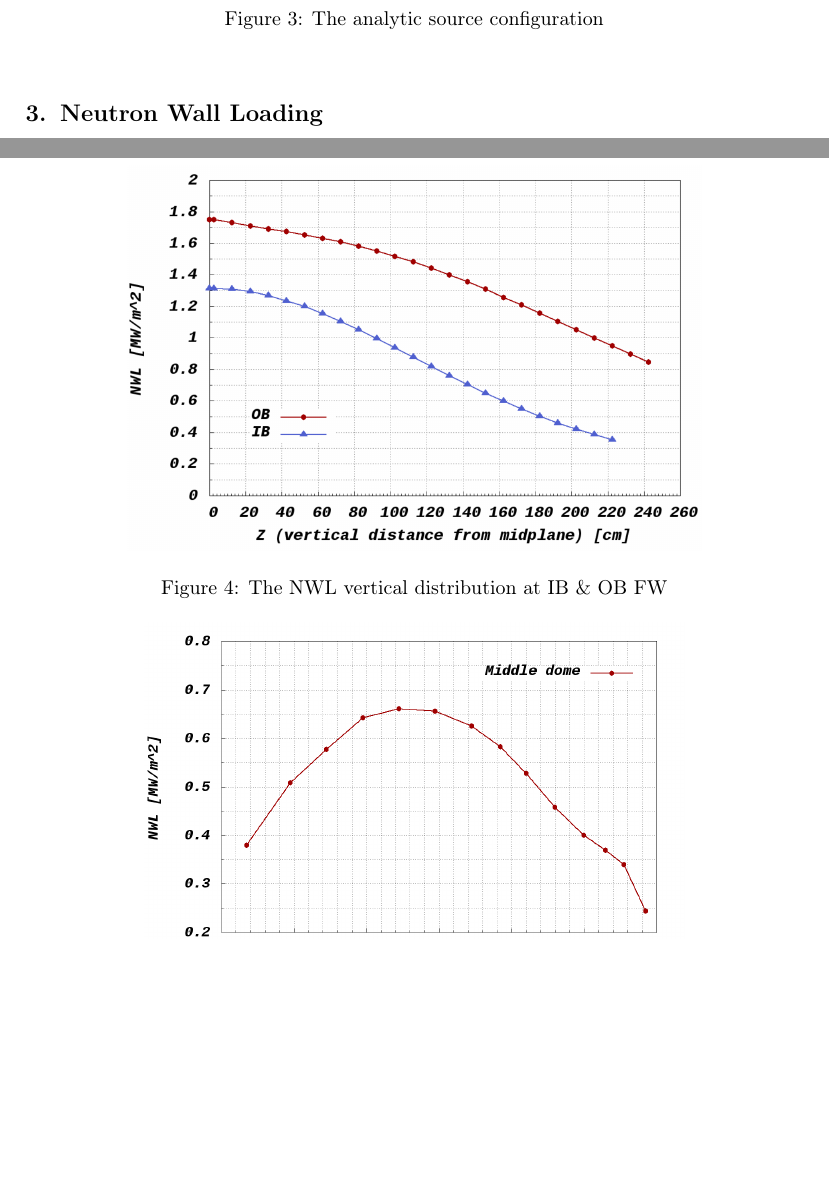
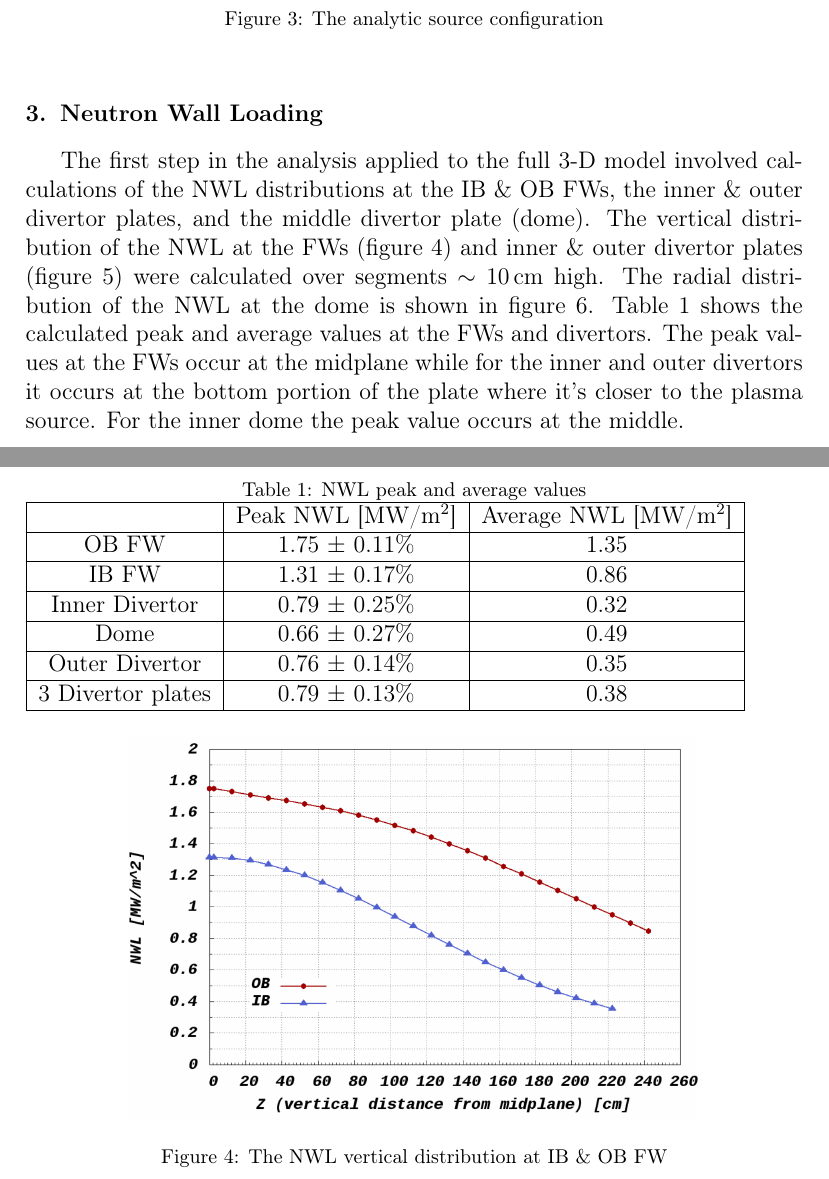
Before and after one commit to makeclean/FNSFReport, a LaTeX paper (src/report.tex): two parts of pages 7 and 8 of 11 before the commit and two parts of pages 7 and 8 of 12 after it, joined at a grey line, cut so that both start at the same text, the shorter picture padded with empty space. Compiled offline with pdfLaTeX.

Commit message:
updates 10/30

```diff
--- a/src/report.tex
+++ b/src/report.tex
@@ -84,8 +84,29 @@ An MCNP sampling routine was written to sample the neutrons for the transport ca
 \end{figure}
 
 \section{Neutron Wall Loading} \label{Neutron Wall Loading}
-Calculations FWs and Divs
-\begin{figure}[h!]
+The first step in the analysis applied to the full 3-D model involved calculations of the NWL distributions at the IB \& OB FWs, the inner \& outer divertor plates, and the middle divertor plate (dome). The vertical distribution of the NWL at the FWs (figure \ref{fig:NWL FWs}) and inner \& outer divertor plates (figure \ref{fig:NWL 2Divs}) were calculated over segments $\sim$ \SI{10}{cm} high. The radial distribution of the NWL at the dome is shown in figure \ref{fig:NWL Dome}. Table \ref{NWL peak and average values} shows the calculated peak and average values at the FWs and divertors. The peak values at the FWs occur at the midplane while for the inner and outer divertors it occurs at the bottom portion of the plate where it's closer to the plasma source. For the inner dome the peak value occurs at the middle.
+\begin{table}
+	\caption{NWL peak and average values}
+	\label{NWL peak and average values}
+	\begin{tabular}{ |c|c|c|c| }
+		\hline
+		 {} & Peak NWL [MW/m\textsuperscript{2}] & Average NWL [MW/m\textsuperscript{2}] \\
+		\hline
+		{OB FW} & 1.75 $\pm$ 0.11\% & 1.35 \\
+		\hline
+		{IB FW} & 1.31 $\pm$ 0.17\% & 0.86 \\
+		\hline
+		{Inner Divertor} & 0.79 $\pm$ 0.25\% & 0.32 \\
+		\hline
+		{Dome} & 0.66 $\pm$ 0.27\% & 0.49 \\
+		\hline
+		{Outer Divertor} & 0.76 $\pm$ 0.14\% & 0.35 \\
+		\hline
+		{3 Divertor plates} & 0.79 $\pm$ 0.13\% & 0.38 \\
+		\hline
+	\end{tabular}
+\end{table}
+ \begin{figure}[h!]
   \centering
   \includegraphics[scale=0.2]{../plots/NWL_FWs.png}
   \caption{The NWL vertical distribution at IB $\&$ OB FW}
@@ -106,2 +125,4 @@ Calculations FWs and Divs
+	\label{fig:NWL Dome}
+\end{figure}
 
 \section{Tritium Breeding Calculations} \label{Tritium Breeding Calculations}
```
Also changed, not shown: src/report.tex (29 more changed lines).
